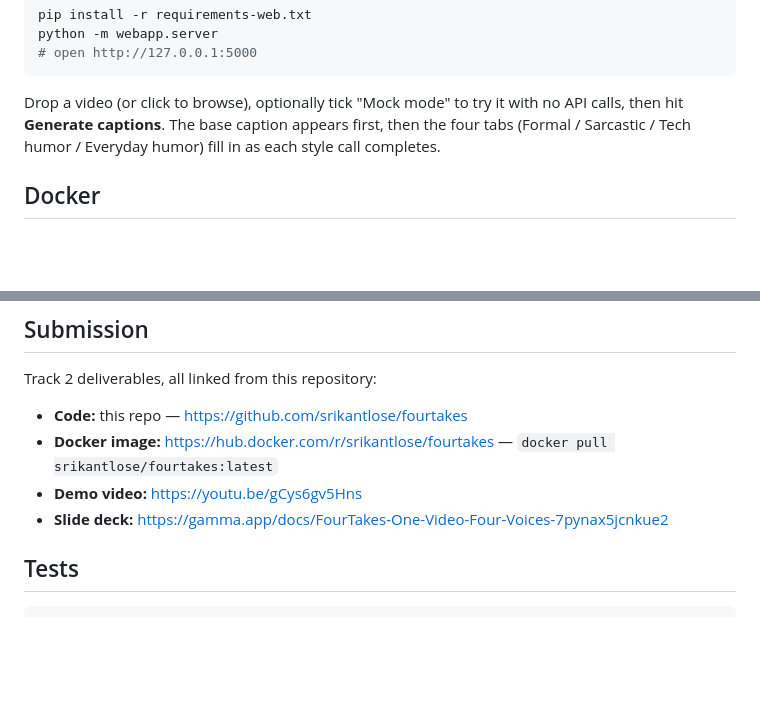
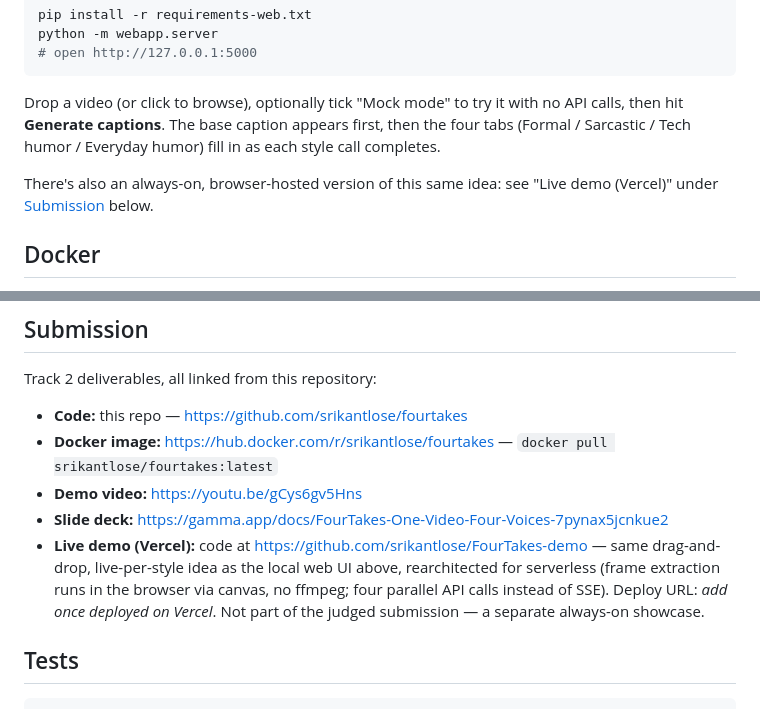
Before and after one commit to srikantlose/fourtakes, a Markdown page: README.md, 2 parts joined by grey strips. GitHub-like rendering; blank space fills up the shorter version.

Commit message:
Link the Vercel-hosted browser demo from the README
New companion repo (FourTakes-demo) hosts a rearchitected version of
the local webapp -- serverless-compatible, no ffmpeg, frame extraction
in-browser -- since Vercel can't run the local demo's Flask/ffmpeg/SSE
stack as-is.

```diff
--- a/README.md
+++ b/README.md
@@ -128,6 +128,8 @@ python -m webapp.server
 
 Drop a video (or click to browse), optionally tick "Mock mode" to try it with no API calls, then hit **Generate captions**. The base caption appears first, then the four tabs (Formal / Sarcastic / Tech humor / Everyday humor) fill in as each style call completes.
 
+There's also an always-on, browser-hosted version of this same idea: see "Live demo (Vercel)" under [Submission](#submission) below.
+
 ## Docker
 
 The judging harness injects `FIREWORKS_API_KEY` and `FIREWORKS_BASE_URL` (its API proxy) as **environment variables at container runtime**. The code reads both from the environment at startup, so the submission image needs no credentials baked in:
@@ -159,6 +161,7 @@ Track 2 deliverables, all linked from this repository:
 - **Docker image:** https://hub.docker.com/r/srikantlose/fourtakes — `docker pull srikantlose/fourtakes:latest`
 - **Demo video:** https://youtu.be/gCys6gv5Hns
 - **Slide deck:** https://gamma.app/docs/FourTakes-One-Video-Four-Voices-7pynax5jcnkue2
+- **Live demo (Vercel):** code at https://github.com/srikantlose/FourTakes-demo — same drag-and-drop, live-per-style idea as the local web UI above, rearchitected for serverless (frame extraction runs in the browser via canvas, no ffmpeg; four parallel API calls instead of SSE). Deploy URL: _add once deployed on Vercel_. Not part of the judged submission — a separate always-on showcase.
 
 ## Tests
 
```
